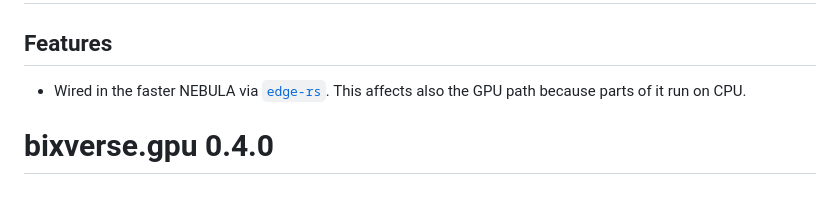
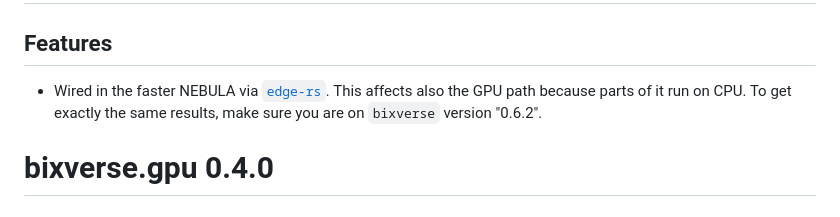
Before and after one commit to GregorLueg/bixverse.gpu, a Markdown page: NEWS.md, the part around the change. Rendered like a GitHub page.

Commit message:
docs: update news

```diff
--- a/NEWS.md
+++ b/NEWS.md
@@ -3,7 +3,8 @@
 ## Features
 
 * Wired in the faster NEBULA via [`edge-rs`](https://crates.io/crates/edge-rs).
-  This affects also the GPU path because parts of it run on CPU.
+  This affects also the GPU path because parts of it run on CPU. To get exactly
+  the same results, make sure you are on `bixverse` version "0.6.2".
 
 # bixverse.gpu 0.4.0
 
```
